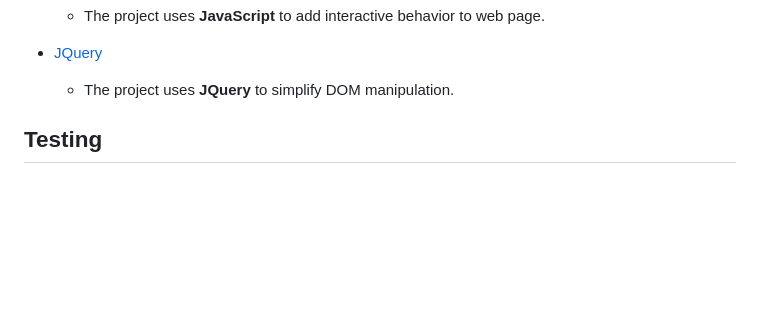
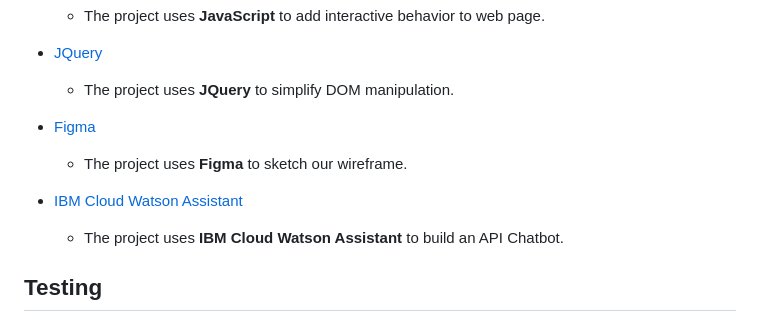
Before and after one commit to hopepx/Asg2, a Markdown page: README.md, the part around the change. GitHub-like rendering; blank space fills up the shorter version.

Commit message:
[Add] Technologies Used

```diff
--- a/README.md
+++ b/README.md
@@ -109,6 +109,11 @@ In this section, I will mention all of the languages, frameworks, libraries, and
 - [JQuery](https://jquery.com)
     - The project uses **JQuery** to simplify DOM manipulation.
 
+- [Figma](https://www.figma.com/)
+    - The project uses **Figma** to sketch our wireframe.
+
+- [IBM Cloud Watson Assistant](https://us-south.assistant.watson.cloud.ibm.com/login?redirect=%2F)
+    - The project uses **IBM Cloud Watson Assistant** to build an API Chatbot.
 
 ## Testing
 
```
